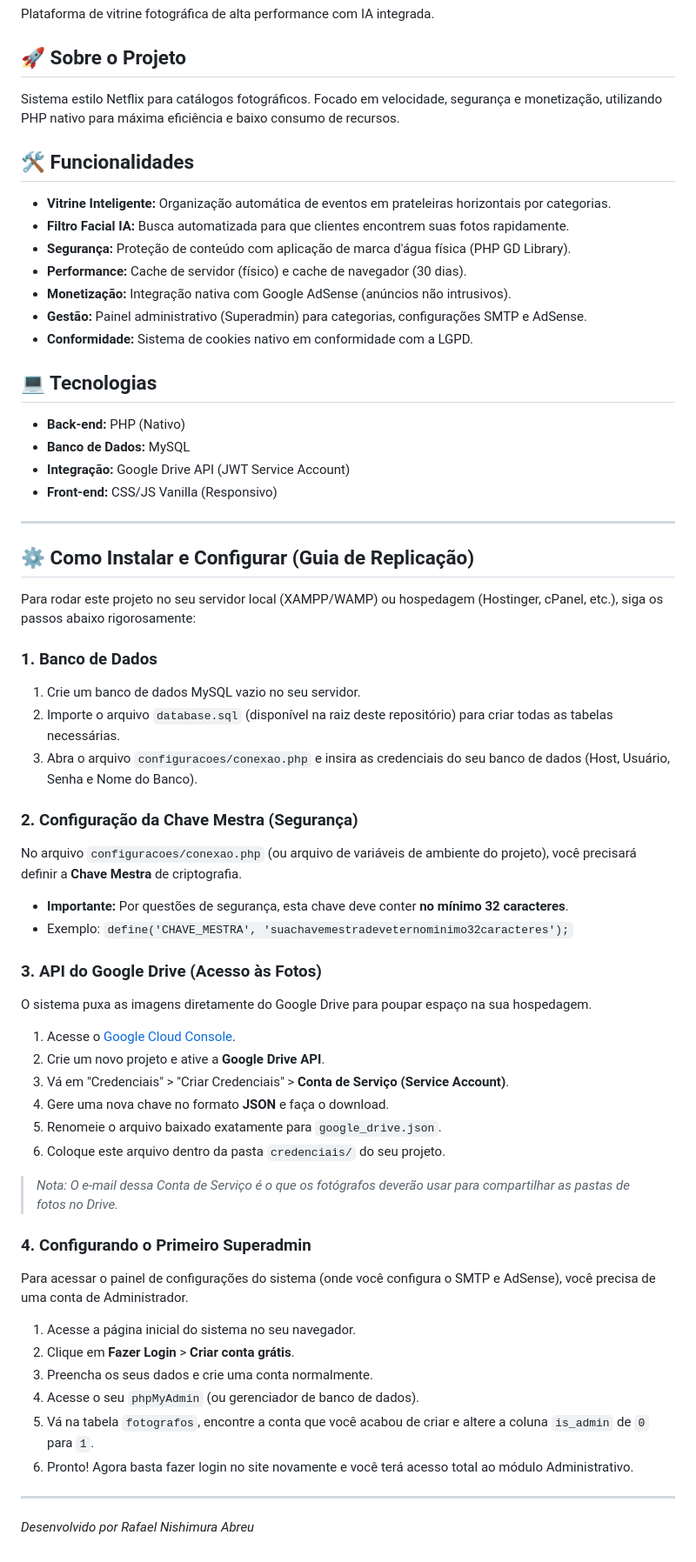
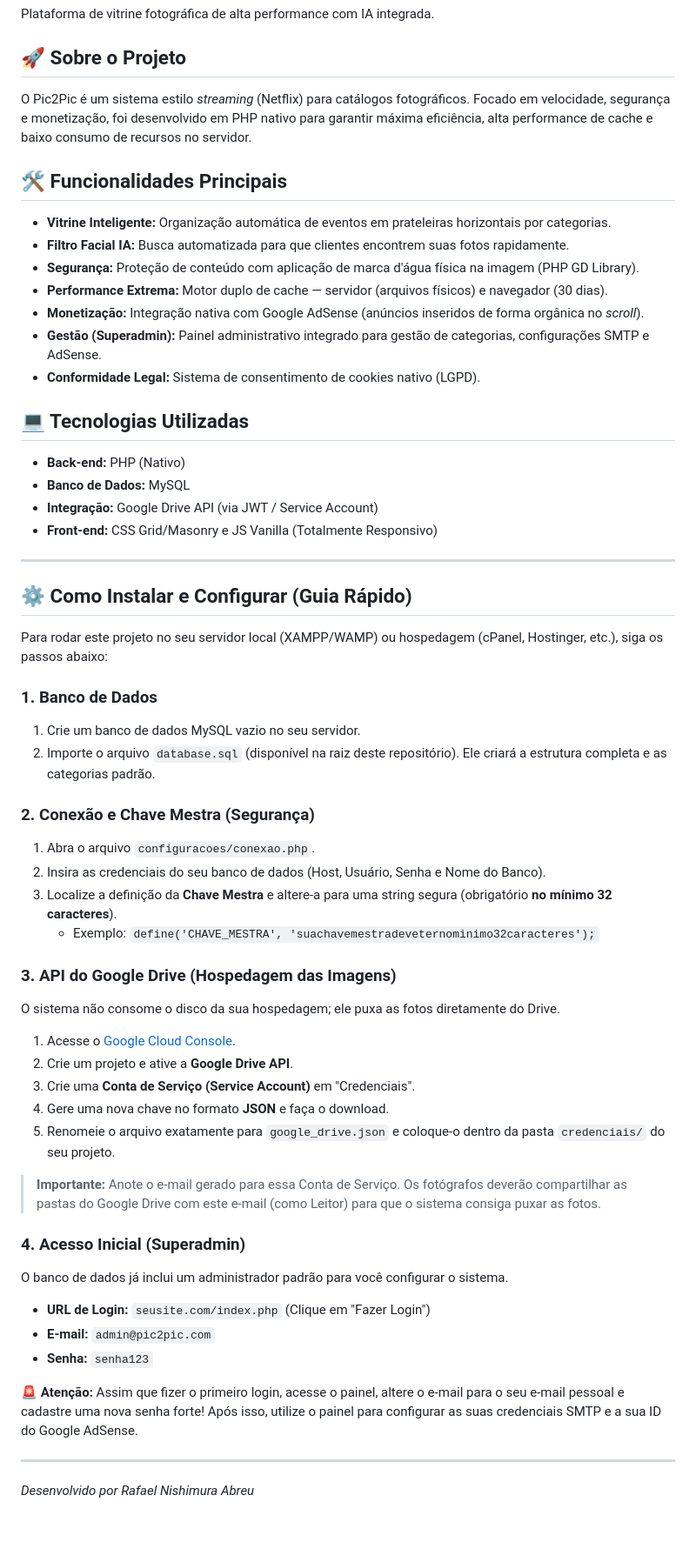
Before and after one commit to nyshimura/pic2pic, a Markdown page: README.md, the part around the change. Shown at 87% size. Rendered like a GitHub page; blank space fills up the shorter version.

Commit message:
Revise README for improved clarity and detail
Updated project description and installation guide for clarity and detail.

```diff
--- a/README.md
+++ b/README.md
@@ -3,57 +3,55 @@
 Plataforma de vitrine fotográfica de alta performance com IA integrada.
 
 ## 🚀 Sobre o Projeto
-Sistema estilo Netflix para catálogos fotográficos. Focado em velocidade, segurança e monetização, utilizando PHP nativo para máxima eficiência e baixo consumo de recursos.
+O Pic2Pic é um sistema estilo *streaming* (Netflix) para catálogos fotográficos. Focado em velocidade, segurança e monetização, foi desenvolvido em PHP nativo para garantir máxima eficiência, alta performance de cache e baixo consumo de recursos no servidor.
 
-## 🛠 Funcionalidades
+## 🛠 Funcionalidades Principais
 * **Vitrine Inteligente:** Organização automática de eventos em prateleiras horizontais por categorias.
 * **Filtro Facial IA:** Busca automatizada para que clientes encontrem suas fotos rapidamente.
-* **Segurança:** Proteção de conteúdo com aplicação de marca d'água física (PHP GD Library).
-* **Performance:** Cache de servidor (físico) e cache de navegador (30 dias).
-* **Monetização:** Integração nativa com Google AdSense (anúncios não intrusivos).
-* **Gestão:** Painel administrativo (Superadmin) para categorias, configurações SMTP e AdSense.
-* **Conformidade:** Sistema de cookies nativo em conformidade com a LGPD.
+* **Segurança:** Proteção de conteúdo com aplicação de marca d'água física na imagem (PHP GD Library).
+* **Performance Extrema:** Motor duplo de cache — servidor (arquivos físicos) e navegador (30 dias).
+* **Monetização:** Integração nativa com Google AdSense (anúncios inseridos de forma orgânica no *scroll*).
+* **Gestão (Superadmin):** Painel administrativo integrado para gestão de categorias, configurações SMTP e AdSense.
+* **Conformidade Legal:** Sistema de consentimento de cookies nativo (LGPD).
 
-## 💻 Tecnologias
+## 💻 Tecnologias Utilizadas
 * **Back-end:** PHP (Nativo)
 * **Banco de Dados:** MySQL
-* **Integração:** Google Drive API (JWT Service Account)
-* **Front-end:** CSS/JS Vanilla (Responsivo)
+* **Integração:** Google Drive API (via JWT / Service Account)
+* **Front-end:** CSS Grid/Masonry e JS Vanilla (Totalmente Responsivo)
 
 ---
 
-## ⚙️ Como Instalar e Configurar (Guia de Replicação)
+## ⚙️ Como Instalar e Configurar (Guia Rápido)
 
-Para rodar este projeto no seu servidor local (XAMPP/WAMP) ou hospedagem (Hostinger, cPanel, etc.), siga os passos abaixo rigorosamente:
+Para rodar este projeto no seu servidor local (XAMPP/WAMP) ou hospedagem (cPanel, Hostinger, etc.), siga os passos abaixo:
 
 ### 1. Banco de Dados
 1. Crie um banco de dados MySQL vazio no seu servidor.
-2. Importe o arquivo `database.sql` (disponível na raiz deste repositório) para criar todas as tabelas necessárias.
-3. Abra o arquivo `configuracoes/conexao.php` e insira as credenciais do seu banco de dados (Host, Usuário, Senha e Nome do Banco).
+2. Importe o arquivo `database.sql` (disponível na raiz deste repositório). Ele criará a estrutura completa e as categorias padrão.
 
-### 2. Configuração da Chave Mestra (Segurança)
-No arquivo `configuracoes/conexao.php` (ou arquivo de variáveis de ambiente do projeto), você precisará definir a **Chave Mestra** de criptografia.
-* **Importante:** Por questões de segurança, esta chave deve conter **no mínimo 32 caracteres**.
-* Exemplo: `define('CHAVE_MESTRA', 'suachavemestradeveternominimo32caracteres');`
+### 2. Conexão e Chave Mestra (Segurança)
+1. Abra o arquivo `configuracoes/conexao.php`.
+2. Insira as credenciais do seu banco de dados (Host, Usuário, Senha e Nome do Banco).
+3. Localize a definição da **Chave Mestra** e altere-a para uma string segura (obrigatório **no mínimo 32 caracteres**).
+   * Exemplo: `define('CHAVE_MESTRA', 'suachavemestradeveternominimo32caracteres');`
 
-### 3. API do Google Drive (Acesso às Fotos)
-O sistema puxa as imagens diretamente do Google Drive para poupar espaço na sua hospedagem.
+### 3. API do Google Drive (Hospedagem das Imagens)
+O sistema não consome o disco da sua hospedagem; ele puxa as fotos diretamente do Drive.
 1. Acesse o [Google Cloud Console](https://console.cloud.google.com/).
-2. Crie um novo projeto e ative a **Google Drive API**.
-3. Vá em "Credenciais" > "Criar Credenciais" > **Conta de Serviço (Service Account)**.
+2. Crie um projeto e ative a **Google Drive API**.
+3. Crie uma **Conta de Serviço (Service Account)** em "Credenciais".
 4. Gere uma nova chave no formato **JSON** e faça o download.
-5. Renomeie o arquivo baixado exatamente para `google_drive.json`.
-6. Coloque este arquivo dentro da pasta `credenciais/` do seu projeto.
-> *Nota: O e-mail dessa Conta de Serviço é o que os fotógrafos deverão usar para compartilhar as pastas de fotos no Drive.*
+5. Renomeie o arquivo exatamente para `google_drive.json` e coloque-o dentro da pasta `credenciais/` do seu projeto.
+> **Importante:** Anote o e-mail gerado para essa Conta de Serviço. Os fotógrafos deverão compartilhar as pastas do Google Drive com este e-mail (como Leitor) para que o sistema consiga puxar as fotos.
 
-### 4. Configurando o Primeiro Superadmin
-Para acessar o painel de configurações do sistema (onde você configura o SMTP e AdSense), você precisa de uma conta de Administrador.
-1. Acesse a página inicial do sistema no seu navegador.
-2. Clique em **Fazer Login** > **Criar conta grátis**.
-3. Preencha os seus dados e crie uma conta normalmente.
-4. Acesse o seu `phpMyAdmin` (ou gerenciador de banco de dados).
-5. Vá na tabela `fotografos`, encontre a conta que você acabou de criar e altere a coluna `is_admin` de `0` para `1`.
-6. Pronto! Agora basta fazer login no site novamente e você terá acesso total ao módulo Administrativo.
+### 4. Acesso Inicial (Superadmin)
+O banco de dados já inclui um administrador padrão para você configurar o sistema.
+* **URL de Login:** `seusite.com/index.php` (Clique em "Fazer Login")
+* **E-mail:** `admin@pic2pic.com`
+* **Senha:** `senha123`
+
+🚨 **Atenção:** Assim que fizer o primeiro login, acesse o painel, altere o e-mail para o seu e-mail pessoal e cadastre uma nova senha forte! Após isso, utilize o painel para configurar as suas credenciais SMTP e a sua ID do Google AdSense.
 
 ---
 *Desenvolvido por Rafael Nishimura Abreu*
```
